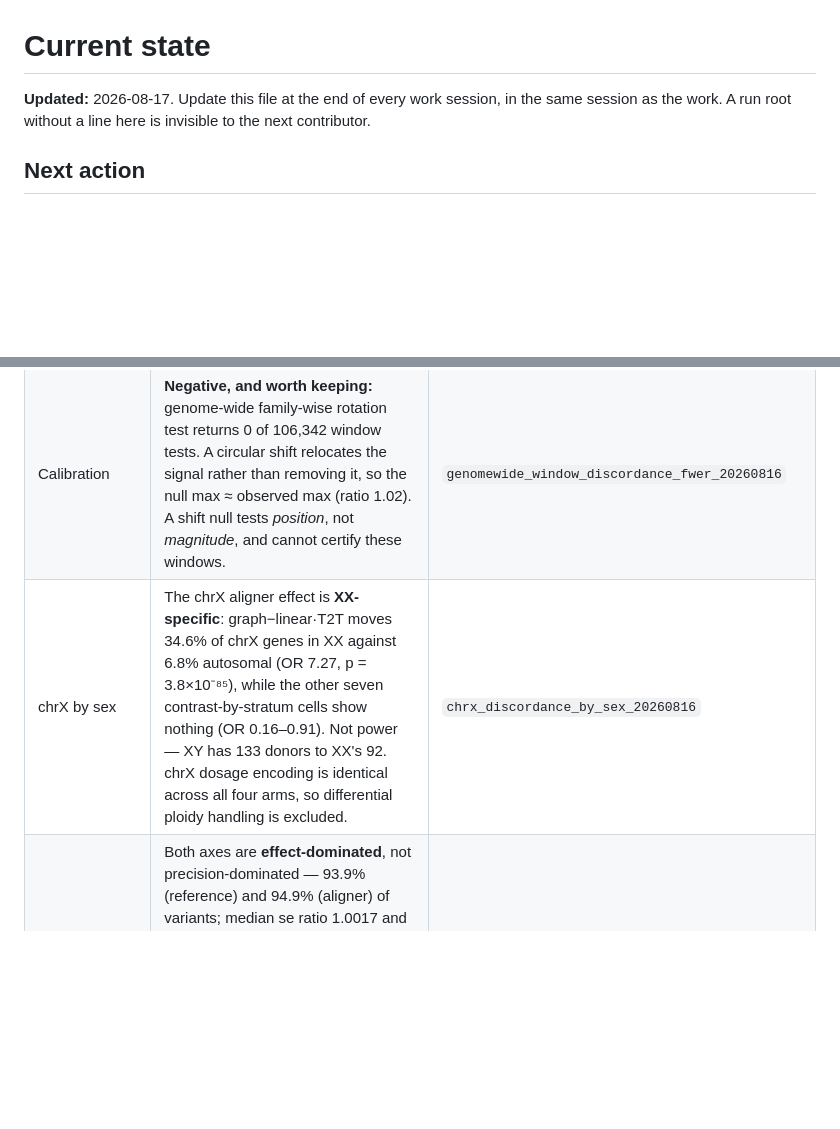
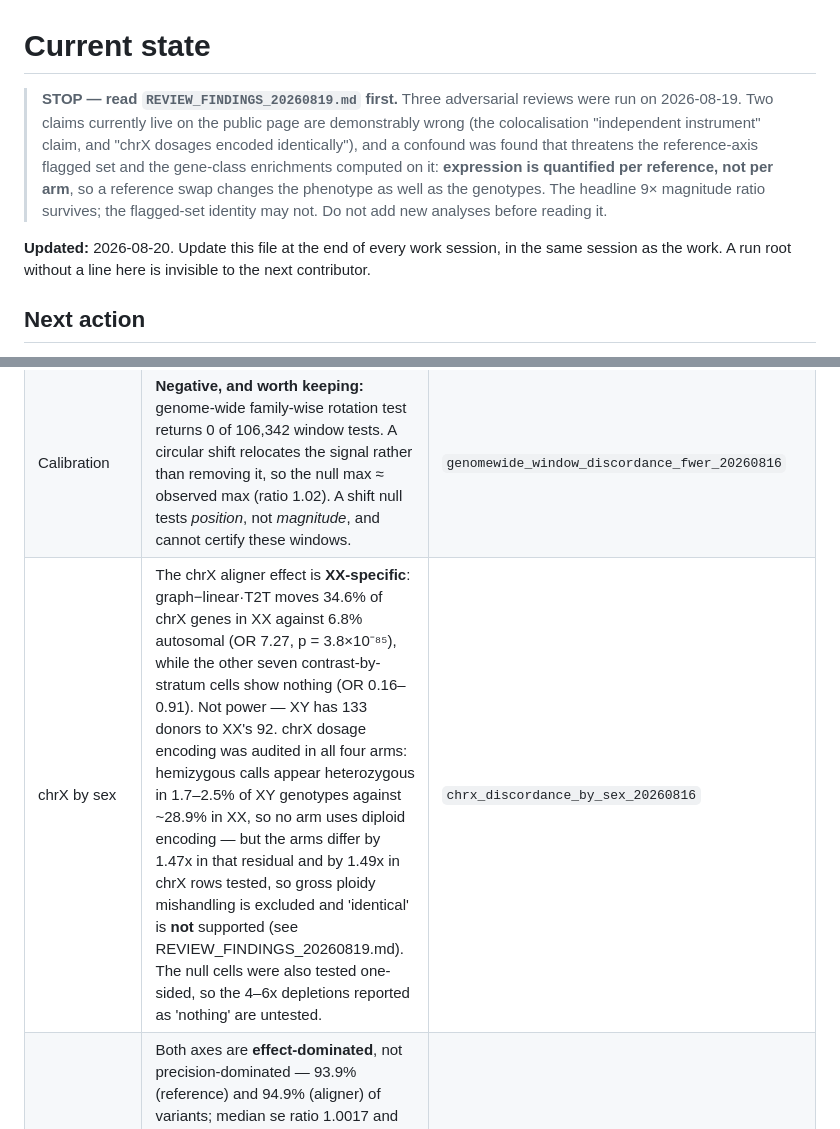
Before and after one commit to JosephLalli/brainvar-t2t-eqtl-report, a Markdown page: docs/STATE.md, 2 parts joined by grey strips. GitHub-like rendering; blank space fills up the shorter version.

```diff
--- a/docs/STATE.md
+++ b/docs/STATE.md
@@ -1,6 +1,14 @@
 # Current state
 
-**Updated:** 2026-08-17. Update this file at the end of every work session, in the same
+> **STOP — read `REVIEW_FINDINGS_20260819.md` first.** Three adversarial reviews were run on
+> 2026-08-19. Two claims currently live on the public page are demonstrably wrong (the
+> colocalisation "independent instrument" claim, and "chrX dosages encoded identically"), and a
+> confound was found that threatens the reference-axis flagged set and the gene-class
+> enrichments computed on it: **expression is quantified per reference, not per arm**, so a
+> reference swap changes the phenotype as well as the genotypes. The headline 9× magnitude
+> ratio survives; the flagged-set identity may not. Do not add new analyses before reading it.
+
+**Updated:** 2026-08-20. Update this file at the end of every work session, in the same
 session as the work. A run root without a line here is invisible to the next contributor.
 
 ## Next action
@@ -49,7 +57,7 @@ and is the single most informative thing left to do.
 | Gene classes | Method-sensitive genes enriched for ClinGen recurrent-CNV regions (OR 2.9–9.1), human accelerated regions (OR 1.7–1.9), segmental duplications (OR 1.7–2.5) — all four contrasts, 12/12 positive. MHC OR 2.5–3.8. | `discordant_gene_classes_20260816` |
 | Gene classes | Aligner effect is only ~50% portable across references (gene Jaccard 0.495); reference effect is 92% portable across aligners (0.919). | `gene_discordance_disease_20260816` |
 | Calibration | **Negative, and worth keeping:** genome-wide family-wise rotation test returns 0 of 106,342 window tests. A circular shift relocates the signal rather than removing it, so the null max ≈ observed max (ratio 1.02). A shift null tests *position*, not *magnitude*, and cannot certify these windows. | `genomewide_window_discordance_fwer_20260816` |
-| chrX by sex | The chrX aligner effect is **XX-specific**: graph−linear·T2T moves 34.6% of chrX genes in XX against 6.8% autosomal (OR 7.27, p = 3.8×10⁻⁸⁵), while the other seven contrast-by-stratum cells show nothing (OR 0.16–0.91). Not power — XY has 133 donors to XX's 92. chrX dosage encoding is identical across all four arms, so differential ploidy handling is excluded. | `chrx_discordance_by_sex_20260816` |
+| chrX by sex | The chrX aligner effect is **XX-specific**: graph−linear·T2T moves 34.6% of chrX genes in XX against 6.8% autosomal (OR 7.27, p = 3.8×10⁻⁸⁵), while the other seven contrast-by-stratum cells show nothing (OR 0.16–0.91). Not power — XY has 133 donors to XX's 92. chrX dosage encoding was audited in all four arms: hemizygous calls appear heterozygous in 1.7–2.5% of XY genotypes against ~28.9% in XX, so no arm uses diploid encoding — but the arms differ by 1.47x in that residual and by 1.49x in chrX rows tested, so gross ploidy mishandling is excluded and 'identical' is **not** supported (see REVIEW_FINDINGS_20260819.md). The null cells were also tested one-sided, so the 4–6x depletions reported as 'nothing' are untested. | `chrx_discordance_by_sex_20260816` |
 | Effect vs precision | Both axes are **effect-dominated**, not precision-dominated — 93.9% (reference) and 94.9% (aligner) of variants; median se ratio 1.0017 and 1.0000. Neither method change buys precision; both change what is measured. In duplicated sequence the aligner's precision term doubles relative to its effect term while the reference's barely moves. Refutes the hypothesis stated in the plan. | `effect_precision_and_af_20260816` |
 | Allele-frequency concordance | Median \|ΔAF\| exactly 0 in all four contrasts. Exactly equal at 70% (reference) and 82–83% (aligner); within 0.01 at 96.2% and 98.4%. The **1.6–3.9% beyond 0.01 is the caution map**, unsigned. Worst chromosomes (chr19, chr22, chr17, chrX, chr6, chr21) match the eQTL-derived hotspots, from an instrument sharing no statistics with them. | `effect_precision_and_af_20260816` |
 | Gene universe | The 159-gene net difference between universes hides a **1,175-gene turnover**: 667 genes testable only on GRCh38, 508 only on T2T, and **278 of them are eGenes**. Exclusive genes are more often eGenes than shared ones (26.2% / 21.7% vs 20.8%). T2T-exclusive genes are ~4x as duplicated as shared genes. Majority are absent from the other annotation entirely, so annotation release explains much of the turnover. | `gene_universe_asymmetry_20260816` |
```
Also changed, not shown: docs/REVIEW_FINDINGS_20260819.md (added, +157 -0 lines).
